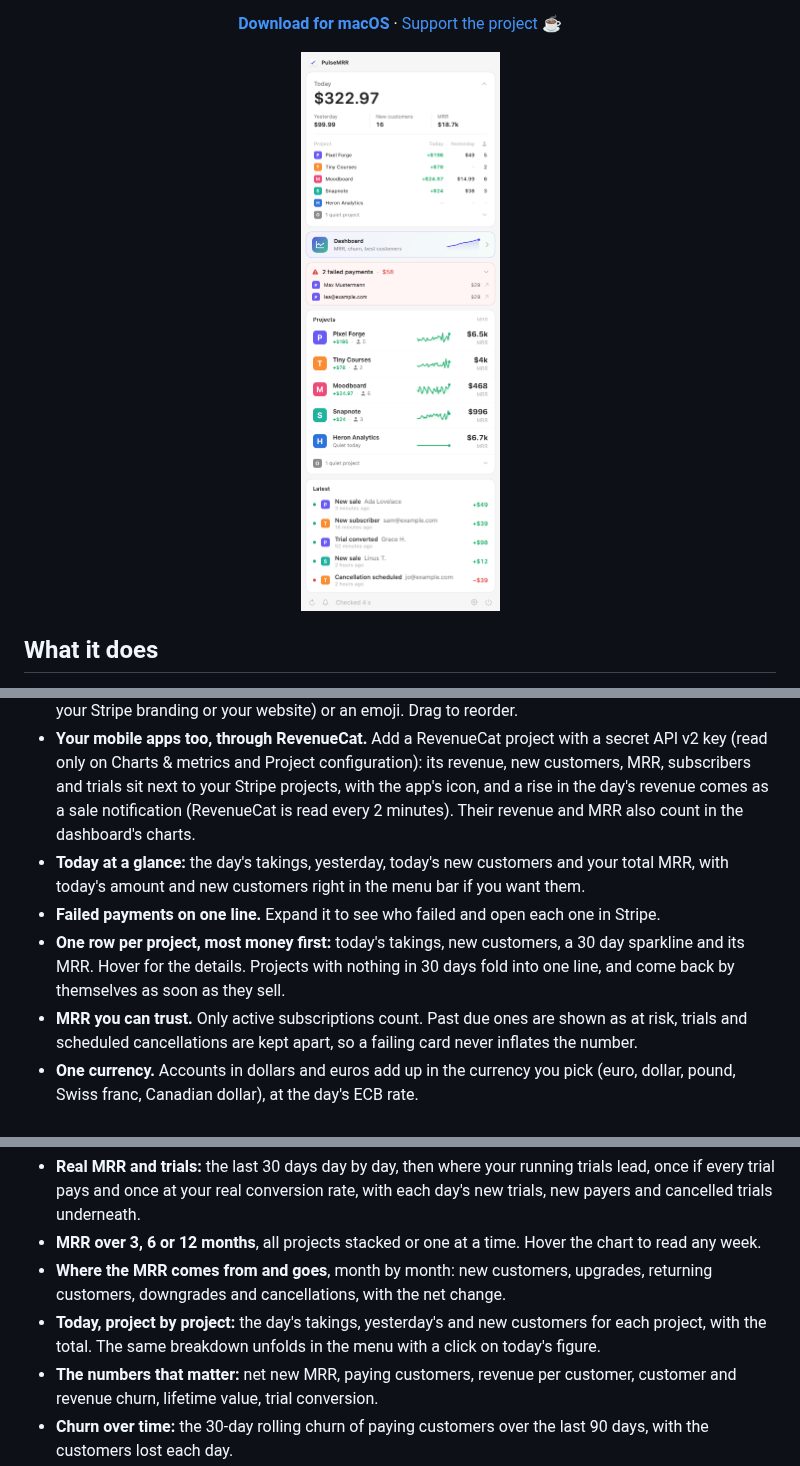
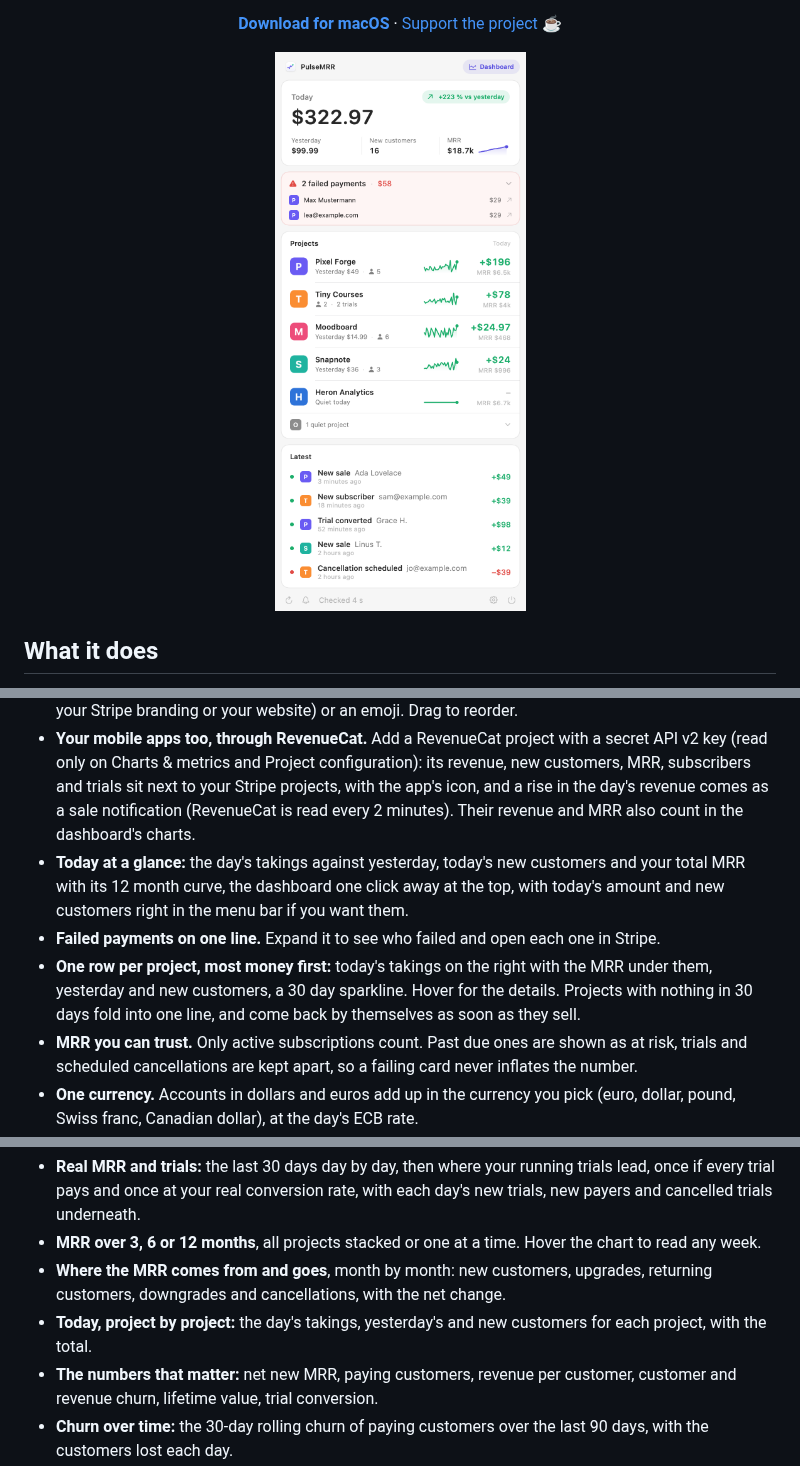
Before and after one commit to benjaminb10/pulsemrr, a Markdown page: README.md, 3 parts joined by grey strips. GitHub-like rendering; pictures changed too: docs/panel-light.png.

Commit message:
Panel redesign: dashboard button by the name, MRR curve in the header, today's takings on each project row
Co-Authored-By: Claude Opus 5.5 <noreply@anthropic.com>

```diff
--- a/README.md
+++ b/README.md
@@ -23,9 +23,9 @@ Free, open source, no server. Your keys never leave your Mac.</p>
 - **A notification for what matters**, each one switchable: new sale, new subscriber, new customer, trial started, trial converted, cancellation scheduled, subscription ended, failed payment, refund, dispute, payout. Money coming in plays a cash register sound. Notifications can stay on screen until you dismiss them.
 - **Every Stripe account in one place.** Add as many as you run, each with its project's logo (taken from your Stripe branding or your website) or an emoji. Drag to reorder.
 - **Your mobile apps too, through RevenueCat.** Add a RevenueCat project with a secret API v2 key (read only on Charts & metrics and Project configuration): its revenue, new customers, MRR, subscribers and trials sit next to your Stripe projects, with the app's icon, and a rise in the day's revenue comes as a sale notification (RevenueCat is read every 2 minutes). Their revenue and MRR also count in the dashboard's charts.
-- **Today at a glance:** the day's takings, yesterday, today's new customers and your total MRR, with today's amount and new customers right in the menu bar if you want them.
+- **Today at a glance:** the day's takings against yesterday, today's new customers and your total MRR with its 12 month curve, the dashboard one click away at the top, with today's amount and new customers right in the menu bar if you want them.
 - **Failed payments on one line.** Expand it to see who failed and open each one in Stripe.
-- **One row per project, most money first:** today's takings, new customers, a 30 day sparkline and its MRR. Hover for the details. Projects with nothing in 30 days fold into one line, and come back by themselves as soon as they sell.
+- **One row per project, most money first:** today's takings on the right with the MRR under them, yesterday and new customers, a 30 day sparkline. Hover for the details. Projects with nothing in 30 days fold into one line, and come back by themselves as soon as they sell.
 - **MRR you can trust.** Only active subscriptions count. Past due ones are shown as at risk, trials and scheduled cancellations are kept apart, so a failing card never inflates the number.
 - **One currency.** Accounts in dollars and euros add up in the currency you pick (euro, dollar, pound, Swiss franc, Canadian dollar), at the day's ECB rate.
 - **A daily recap** at the hour you choose: the day's total against yesterday, sales, new subscribers, cancellations, and your best project.
@@ -39,7 +39,7 @@ Click the **Dashboard** card under today's figure (or press ⌘D), or a project,
 - **Real MRR and trials:** the last 30 days day by day, then where your running trials lead, once if every trial pays and once at your real conversion rate, with each day's new trials, new payers and cancelled trials underneath.
 - **MRR over 3, 6 or 12 months**, all projects stacked or one at a time. Hover the chart to read any week.
 - **Where the MRR comes from and goes**, month by month: new customers, upgrades, returning customers, downgrades and cancellations, with the net change.
-- **Today, project by project:** the day's takings, yesterday's and new customers for each project, with the total. The same breakdown unfolds in the menu with a click on today's figure.
+- **Today, project by project:** the day's takings, yesterday's and new customers for each project, with the total.
 - **The numbers that matter:** net new MRR, paying customers, revenue per customer, customer and revenue churn, lifetime value, trial conversion.
 - **Churn over time:** the 30-day rolling churn of paying customers over the last 90 days, with the customers lost each day.
 - **Revenue collected** by day, week or month, and this month against the same days of last month.
```
Also changed, not shown: docs/panel-dark.png, 2 other files.
